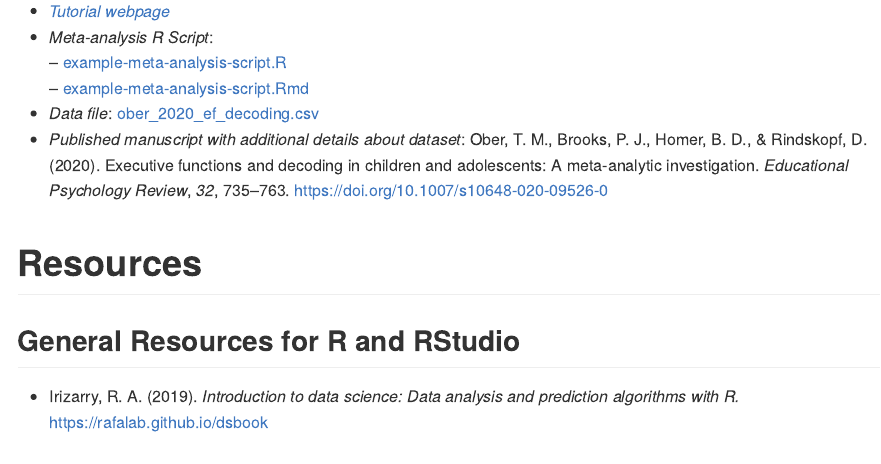
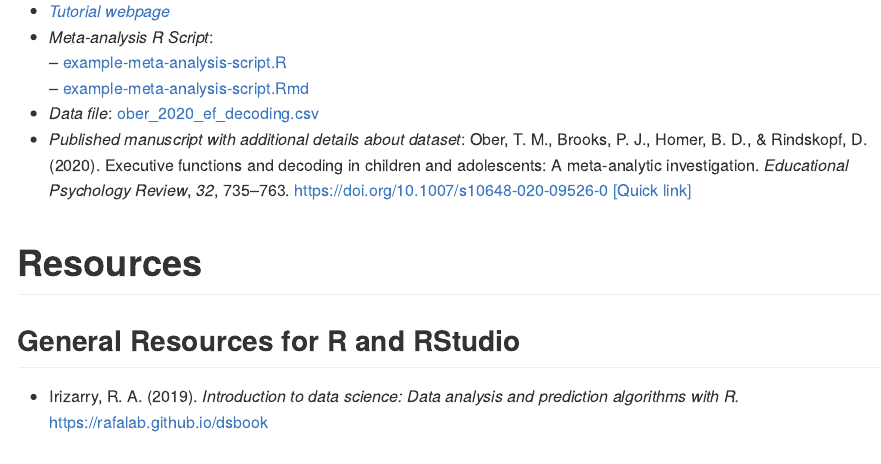
Before and after one commit to tmober/meta-workshop, an R Markdown document (index.Rmd): the page in a window 1100 px wide, from 3590 px down. The pictures show the output file index.md that the author committed with the source, drawn offline in the style of GitHub.

Commit message:
Included Google URL to dissertation paper

```diff
--- a/index.Rmd
+++ b/index.Rmd
@@ -116,7 +116,7 @@ Most of these packages have packages dependencies (i.e., other packages they use
 -- [example-meta-analysis-script.R](https://drive.google.com/file/d/1xT1ihvlKSt_-a-j1wPGpna-9FTAHWfjK/)
 -- [example-meta-analysis-script.Rmd](https://drive.google.com/file/d/1eUm6YTlH3zCF1WmLO-gcFHi589aCGzNQ/)
 - *Data file*: [ober_2020_ef_decoding.csv](https://drive.google.com/file/d/1YykZF5iP0U6003c9UJeSsK-9K4h0-i8F/)
-- *Published manuscript with additional details about dataset*: Ober, T. M., Brooks, P. J., Homer, B. D., & Rindskopf, D. (2020). Executive functions and decoding in children and adolescents: A meta-analytic investigation. *Educational Psychology Review*, *32*, 735–763. https://doi.org/10.1007/s10648-020-09526-0
+- *Published manuscript with additional details about dataset*: Ober, T. M., Brooks, P. J., Homer, B. D., & Rindskopf, D. (2020). Executive functions and decoding in children and adolescents: A meta-analytic investigation. *Educational Psychology Review*, *32*, 735–763. https://doi.org/10.1007/s10648-020-09526-0 [[Quick link]](https://drive.google.com/file/d/1aCX1fmM_0xd3319_Jpw-QgqC1k0Nuv6T/)
 
 
 
```
Also changed, not shown: index.md.
